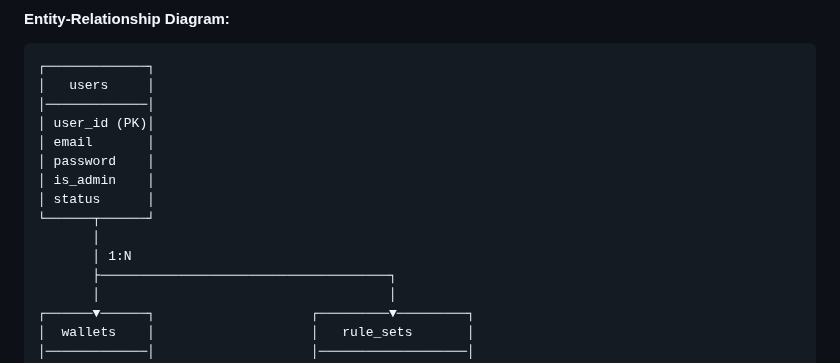
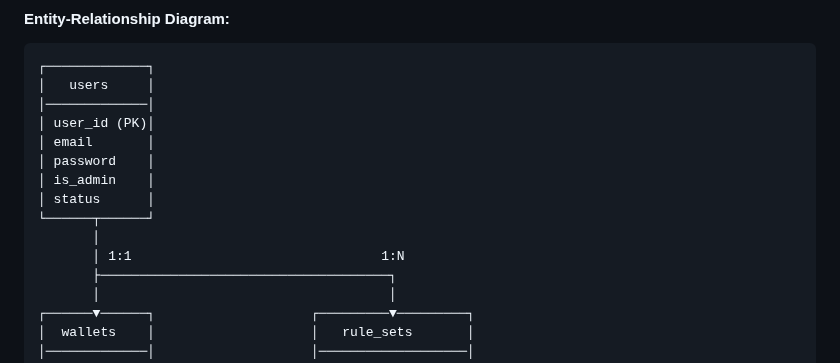
Before and after one commit to asebyrm/OddCity, a Markdown page: Documentation.md, the part around the change. Drawn GitHub-style.

Commit message:
ER diagram

```diff
--- a/Documentation.md
+++ b/Documentation.md
@@ -116,7 +116,7 @@ The database consists of **9 main tables** with proper relationships:
 │ status      │
 └──────┬──────┘
        │
-       │ 1:N
+       │ 1:1                                1:N
        ├─────────────────────────────────────┐
        │                                     │
 ┌──────▼──────┐                    ┌─────────▼─────────┐
```
